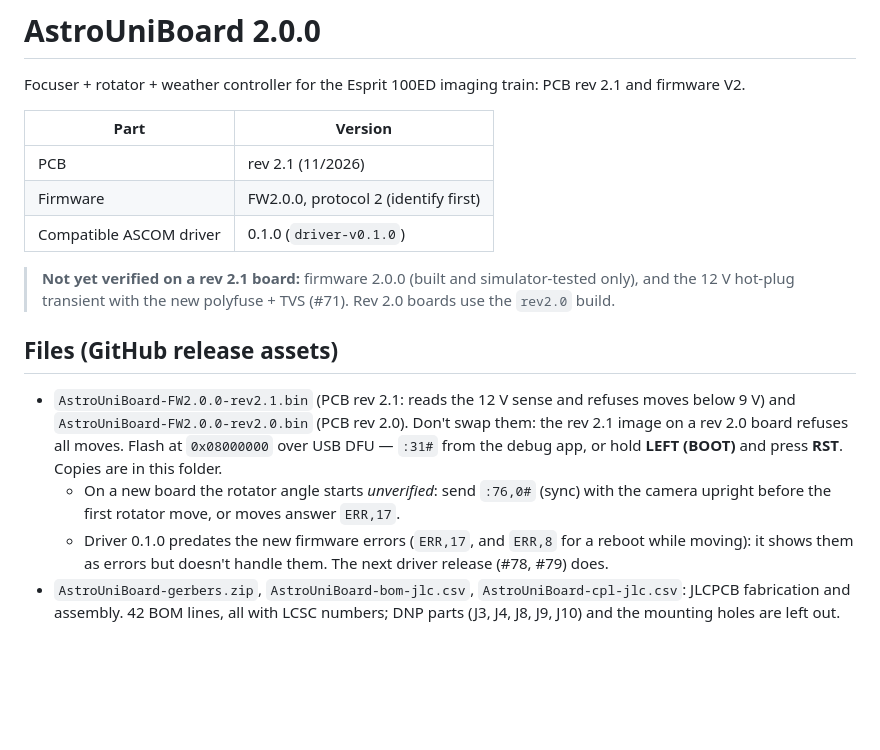
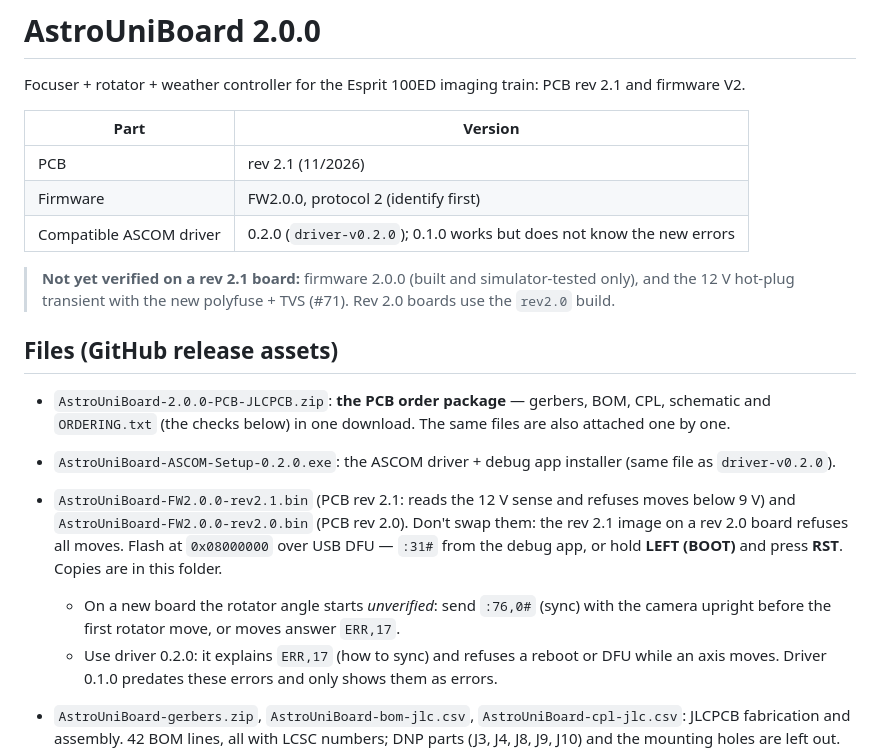
Before and after one commit to xlazam01/AstroUniBoard, a Markdown page: release/2.0.0/README.md, the part around the change. Drawn GitHub-style; blank space fills up the shorter version.

```diff
--- a/release/2.0.0/README.md
+++ b/release/2.0.0/README.md
@@ -6,12 +6,16 @@ Focuser + rotator + weather controller for the Esprit 100ED imaging train: PCB r
 |---|---|
 | PCB | rev 2.1 (11/2026) |
 | Firmware | FW2.0.0, protocol 2 (identify first) |
-| Compatible ASCOM driver | 0.1.0 (`driver-v0.1.0`) |
+| Compatible ASCOM driver | 0.2.0 (`driver-v0.2.0`); 0.1.0 works but does not know the new errors |
 
 > **Not yet verified on a rev 2.1 board:** firmware 2.0.0 (built and simulator-tested only), and the 12 V
 > hot-plug transient with the new polyfuse + TVS (#71). Rev 2.0 boards use the `rev2.0` build.
 
 ## Files (GitHub release assets)
+
+- `AstroUniBoard-2.0.0-PCB-JLCPCB.zip`: **the PCB order package** — gerbers, BOM, CPL, schematic and
+  `ORDERING.txt` (the checks below) in one download. The same files are also attached one by one.
+- `AstroUniBoard-ASCOM-Setup-0.2.0.exe`: the ASCOM driver + debug app installer (same file as `driver-v0.2.0`).
 
 - `AstroUniBoard-FW2.0.0-rev2.1.bin` (PCB rev 2.1: reads the 12 V sense and refuses moves below 9 V) and
   `AstroUniBoard-FW2.0.0-rev2.0.bin` (PCB rev 2.0). Don't swap them: the rev 2.1 image on a rev 2.0 board refuses
@@ -19,8 +23,8 @@ Focuser + rotator + weather controller for the Esprit 100ED imaging train: PCB r
   **RST**. Copies are in this folder.
   - On a new board the rotator angle starts *unverified*: send `:76,0#` (sync) with the camera upright before the
     first rotator move, or moves answer `ERR,17`.
-  - Driver 0.1.0 predates the new firmware errors (`ERR,17`, and `ERR,8` for a reboot while moving): it shows them as
-    errors but doesn't handle them. The next driver release (#78, #79) does.
+  - Use driver 0.2.0: it explains `ERR,17` (how to sync) and refuses a reboot or DFU while an axis moves.
+    Driver 0.1.0 predates these errors and only shows them as errors.
 - `AstroUniBoard-gerbers.zip`, `AstroUniBoard-bom-jlc.csv`, `AstroUniBoard-cpl-jlc.csv`: JLCPCB fabrication and
   assembly. 42 BOM lines, all with LCSC numbers; DNP parts (J3, J4, J8, J9, J10) and the mounting holes are left out.
   - All SMD parts are on the top. The only bottom part is the XT30 **J6** (through-hole).
```
Also changed, not shown: README.md (+23 -6 lines), docs/img/board/bottom-3d.png, docs/img/board/bottom.png, docs/img/board/top.png, 1 other file.
